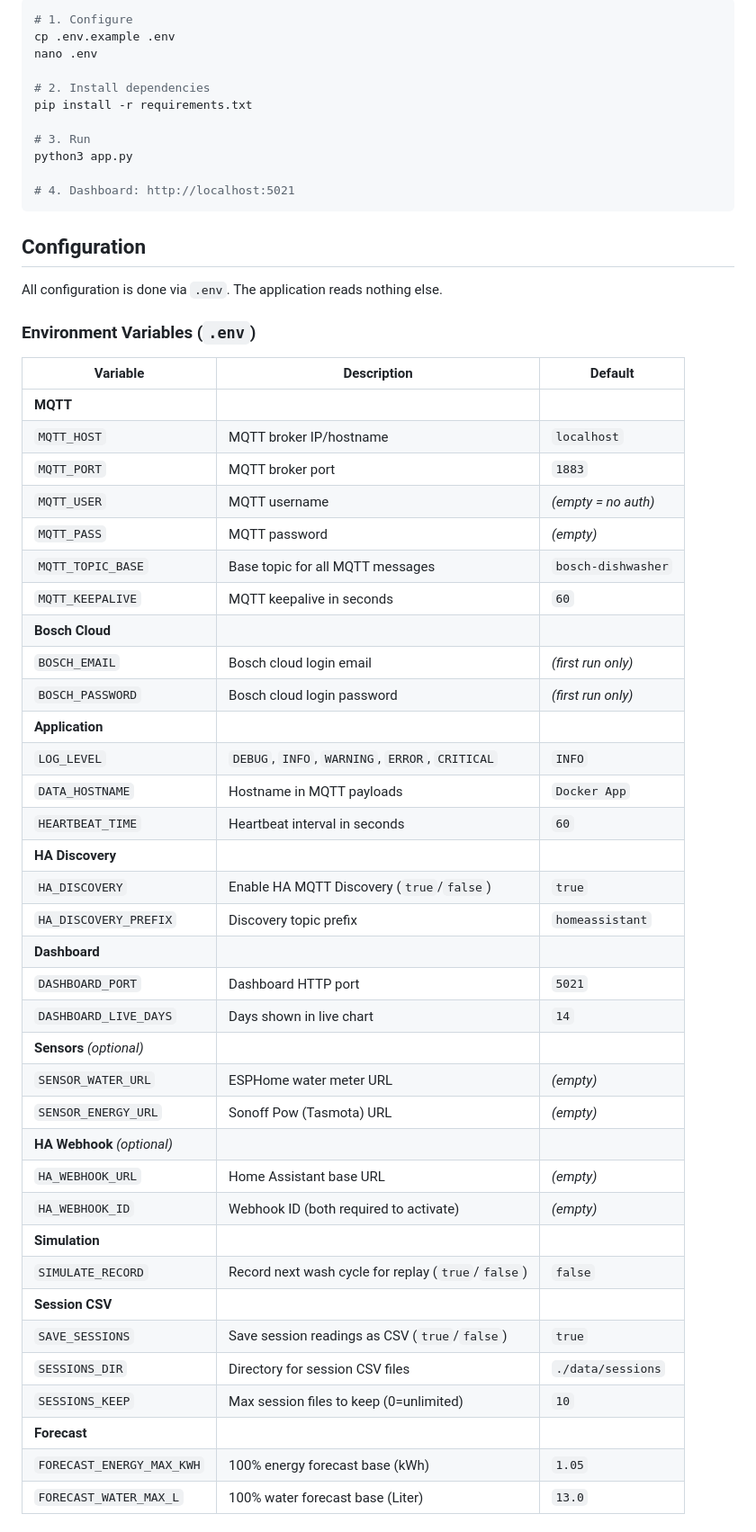
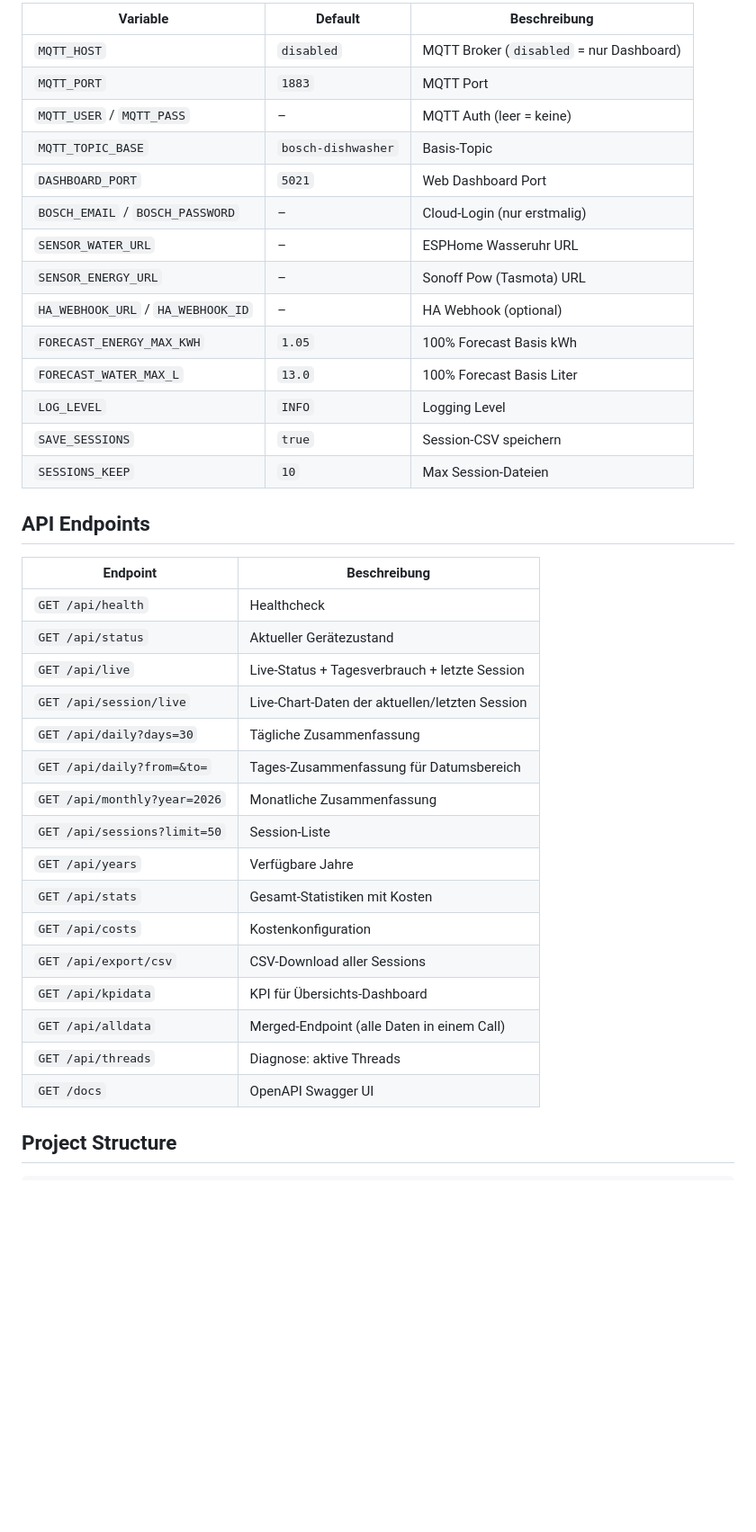
Before and after one commit to zibous/hc_bosch, a Markdown page: README.md, the part around one of its changes. Shown at 90% size. Drawn GitHub-style; blank space fills up the shorter version.

````diff
--- a/README.md
+++ b/README.md
@@ -41,59 +83,42 @@ docker compose logs -f
 
-```bash
-# 1. Configure
-cp .env.example .env
-nano .env
+| Variable | Default | Beschreibung |
+|----------|---------|--------------|
+| `MQTT_HOST` | `disabled` | MQTT Broker (`disabled` = nur Dashboard) |
+| `MQTT_PORT` | `1883` | MQTT Port |
+| `MQTT_USER` / `MQTT_PASS` | – | MQTT Auth (leer = keine) |
+| `MQTT_TOPIC_BASE` | `bosch-dishwasher` | Basis-Topic |
+| `DASHBOARD_PORT` | `5021` | Web Dashboard Port |
+| `BOSCH_EMAIL` / `BOSCH_PASSWORD` | – | Cloud-Login (nur erstmalig) |
+| `SENSOR_WATER_URL` | – | ESPHome Wasseruhr URL |
+| `SENSOR_ENERGY_URL` | – | Sonoff Pow (Tasmota) URL |
+| `HA_WEBHOOK_URL` / `HA_WEBHOOK_ID` | – | HA Webhook (optional) |
+| `FORECAST_ENERGY_MAX_KWH` | `1.05` | 100% Forecast Basis kWh |
+| `FORECAST_WATER_MAX_L` | `13.0` | 100% Forecast Basis Liter |
+| `LOG_LEVEL` | `INFO` | Logging Level |
+| `SAVE_SESSIONS` | `true` | Session-CSV speichern |
+| `SESSIONS_KEEP` | `10` | Max Session-Dateien |
 
-# 2. Install dependencies
-pip install -r requirements.txt
+## API Endpoints
 
-# 3. Run
-python3 app.py
+| Endpoint | Beschreibung |
+|----------|--------------|
+| `GET /api/health` | Healthcheck |
+| `GET /api/status` | Aktueller Gerätezustand |
+| `GET /api/live` | Live-Status + Tagesverbrauch + letzte Session |
+| `GET /api/session/live` | Live-Chart-Daten der aktuellen/letzten Session |
+| `GET /api/daily?days=30` | Tägliche Zusammenfassung |
+| `GET /api/daily?from=&to=` | Tages-Zusammenfassung für Datumsbereich |
+| `GET /api/monthly?year=2026` | Monatliche Zusammenfassung |
+| `GET /api/sessions?limit=50` | Session-Liste |
+| `GET /api/years` | Verfügbare Jahre |
+| `GET /api/stats` | Gesamt-Statistiken mit Kosten |
+| `GET /api/costs` | Kostenkonfiguration |
+| `GET /api/export/csv` | CSV-Download aller Sessions |
+| `GET /api/kpidata` | KPI für Übersichts-Dashboard |
+| `GET /api/alldata` | Merged-Endpoint (alle Daten in einem Call) |
+| `GET /api/threads` | Diagnose: aktive Threads |
+| `GET /docs` | OpenAPI Swagger UI |
 
-# 4. Dashboard: http://localhost:5021
+## Project Structure
+
 ```
-
-## Configuration
-
-All configuration is done via `.env`. The application reads nothing else.
-
-### Environment Variables (`.env`)
-
-| Variable | Description | Default |
-|----------|-------------|---------|
-| **MQTT** | | |
-| `MQTT_HOST` | MQTT broker IP/hostname | `localhost` |
-| `MQTT_PORT` | MQTT broker port | `1883` |
-| `MQTT_USER` | MQTT username | _(empty = no auth)_ |
-| `MQTT_PASS` | MQTT password | _(empty)_ |
-| `MQTT_TOPIC_BASE` | Base topic for all MQTT messages | `bosch-dishwasher` |
-| `MQTT_KEEPALIVE` | MQTT keepalive in seconds | `60` |
-| **Bosch Cloud** | | |
-| `BOSCH_EMAIL` | Bosch cloud login email | _(first run only)_ |
-| `BOSCH_PASSWORD` | Bosch cloud login password | _(first run only)_ |
-| **Application** | | |
-| `LOG_LEVEL` | `DEBUG`, `INFO`, `WARNING`, `ERROR`, `CRITICAL` | `INFO` |
-| `DATA_HOSTNAME` | Hostname in MQTT payloads | `Docker App` |
-| `HEARTBEAT_TIME` | Heartbeat interval in seconds | `60` |
-| **HA Discovery** | | |
-| `HA_DISCOVERY` | Enable HA MQTT Discovery (`true`/`false`) | `true` |
-| `HA_DISCOVERY_PREFIX` | Discovery topic prefix | `homeassistant` |
-| **Dashboard** | | |
-| `DASHBOARD_PORT` | Dashboard HTTP port | `5021` |
-| `DASHBOARD_LIVE_DAYS` | Days shown in live chart | `14` |
-| **Sensors** _(optional)_ | | |
-| `SENSOR_WATER_URL` | ESPHome water meter URL | _(empty)_ |
-| `SENSOR_ENERGY_URL` | Sonoff Pow (Tasmota) URL | _(empty)_ |
-| **HA Webhook** _(optional)_ | | |
-| `HA_WEBHOOK_URL` | Home Assistant base URL | _(empty)_ |
-| `HA_WEBHOOK_ID` | Webhook ID (both required to activate) | _(empty)_ |
-| **Simulation** | | |
-| `SIMULATE_RECORD` | Record next wash cycle for replay (`true`/`false`) | `false` |
-| **Session CSV** | | |
-| `SAVE_SESSIONS` | Save session readings as CSV (`true`/`false`) | `true` |
-| `SESSIONS_DIR` | Directory for session CSV files | `./data/sessions` |
-| `SESSIONS_KEEP` | Max session files to keep (0=unlimited) | `10` |
-| **Forecast** | | |
-| `FORECAST_ENERGY_MAX_KWH` | 100% energy forecast base (kWh) | `1.05` |
-| `FORECAST_WATER_MAX_L` | 100% water forecast base (Liter) | `13.0` |
-
````
Also changed, not shown: other parts of README.md (+157 -262 lines).
